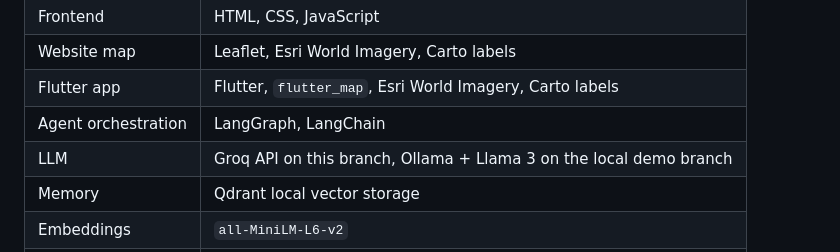
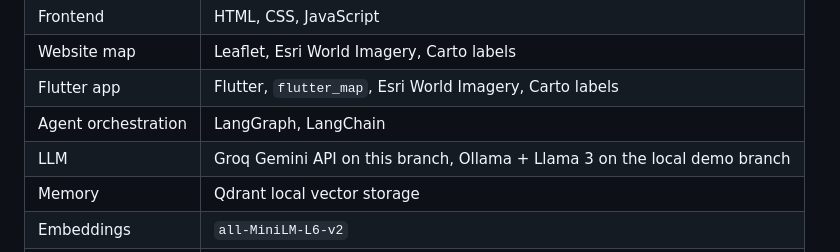
Before and after one commit to pranavmacha/Google-Solution-Challenge, a Markdown page: README.md, the part around the change. Drawn GitHub-style.

```diff
--- a/README.md
+++ b/README.md
@@ -211,7 +211,7 @@ For the full server walkthrough, see [DEPLOYMENT.md](DEPLOYMENT.md).
 | Website map | Leaflet, Esri World Imagery, Carto labels |
 | Flutter app | Flutter, `flutter_map`, Esri World Imagery, Carto labels |
 | Agent orchestration | LangGraph, LangChain |
-| LLM | Groq API on this branch, Ollama + Llama 3 on the local demo branch |
+| LLM | Groq Gemini API on this branch, Ollama + Llama 3 on the local demo branch |
 | Memory | Qdrant local vector storage |
 | Embeddings | `all-MiniLM-L6-v2` |
 | Validation search | DDGS |
```
